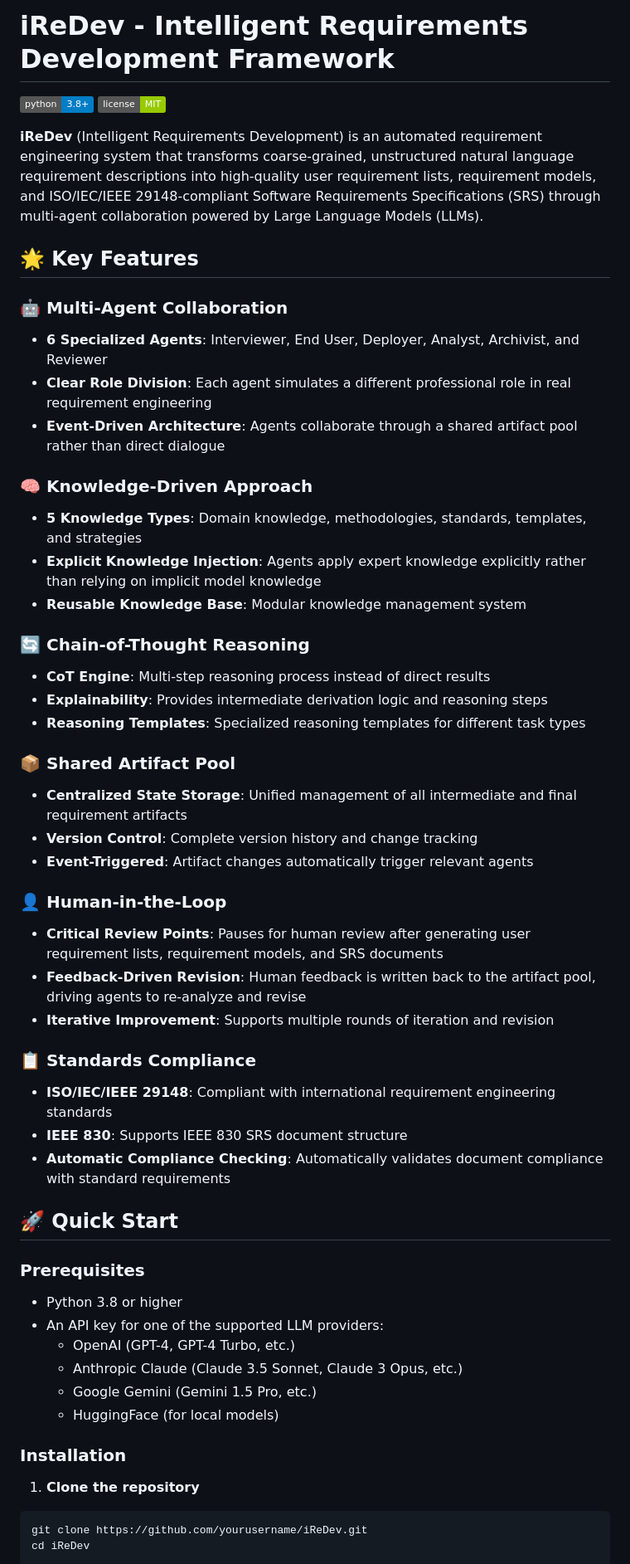
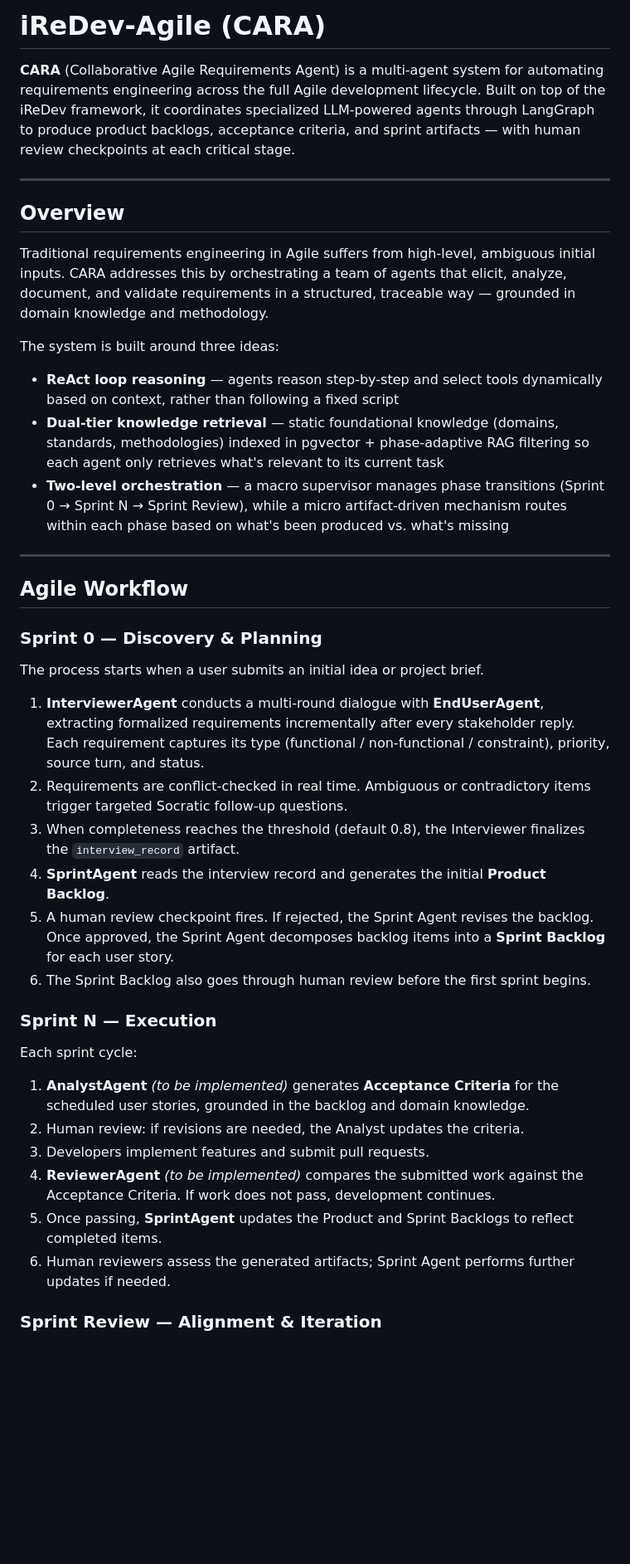
Before and after one commit to arc0social1slaver/iredev-agile, a Markdown page: README.md, the part around one of its changes. Shown at 83% size. GitHub-like rendering; badges without logos; blank space fills up the shorter version.

Commit message:
chore: update project's information

````diff
--- a/README.md
+++ b/README.md
@@ -1,58 +1,43 @@
-# iReDev - Intelligent Requirements Development Framework
+# iReDev-Agile (CARA)
 
-[![Python 3.8+](https://img.shields.io/badge/python-3.8+-blue.svg)](https://www.python.org/downloads/)
-[![License](https://img.shields.io/badge/license-MIT-green.svg)](LICENSE)
+**CARA** (Collaborative Agile Requirements Agent) is a multi-agent system for automating requirements engineering across the full Agile development lifecycle. Built on top of the iReDev framework, it coordinates specialized LLM-powered agents through LangGraph to produce product backlogs, acceptance criteria, and sprint artifacts — with human review checkpoints at each critical stage.
 
-**iReDev** (Intelligent Requirements Development) is an automated requirement engineering system that transforms coarse-grained, unstructured natural language requirement descriptions into high-quality user requirement lists, requirement models, and ISO/IEC/IEEE 29148-compliant Software Requirements Specifications (SRS) through multi-agent collaboration powered by Large Language Models (LLMs).
+---
 
-## 🌟 Key Features
+## Overview
 
-### 🤖 Multi-Agent Collaboration
-- **6 Specialized Agents**: Interviewer, End User, Deployer, Analyst, Archivist, and Reviewer
-- **Clear Role Division**: Each agent simulates a different professional role in real requirement engineering
-- **Event-Driven Architecture**: Agents collaborate through a shared artifact pool rather than direct dialogue
+Traditional requirements engineering in Agile suffers from high-level, ambiguous initial inputs. CARA addresses this by orchestrating a team of agents that elicit, analyze, document, and validate requirements in a structured, traceable way — grounded in domain knowledge and methodology.
 
-### 🧠 Knowledge-Driven Approach
-- **5 Knowledge Types**: Domain knowledge, methodologies, standards, templates, and strategies
-- **Explicit Knowledge Injection**: Agents apply expert knowledge explicitly rather than relying on implicit model knowledge
-- **Reusable Knowledge Base**: Modular knowledge management system
+The system is built around three ideas:
+- **ReAct loop reasoning** — agents reason step-by-step and select tools dynamically based on context, rather than following a fixed script
+- **Dual-tier knowledge retrieval** — static foundational knowledge (domains, standards, methodologies) indexed in pgvector + phase-adaptive RAG filtering so each agent only retrieves what's relevant to its current task
+- **Two-level orchestration** — a macro supervisor manages phase transitions (Sprint 0 → Sprint N → Sprint Review), while a micro artifact-driven mechanism routes within each phase based on what's been produced vs. what's missing
 
-### 🔄 Chain-of-Thought Reasoning
-- **CoT Engine**: Multi-step reasoning process instead of direct results
-- **Explainability**: Provides intermediate derivation logic and reasoning steps
-- **Reasoning Templates**: Specialized reasoning templates for different task types
+---
 
-### 📦 Shared Artifact Pool
-- **Centralized State Storage**: Unified management of all intermediate and final requirement artifacts
-- **Version Control**: Complete version history and change tracking
-- **Event-Triggered**: Artifact changes automatically trigger relevant agents
+## Agile Workflow
 
-### 👤 Human-in-the-Loop
-- **Critical Review Points**: Pauses for human review after generating user requirement lists, requirement models, and SRS documents
-- **Feedback-Driven Revision**: Human feedback is written back to the artifact pool, driving agents to re-analyze and revise
-- **Iterative Improvement**: Supports multiple rounds of iteration and revision
+### Sprint 0 — Discovery & Planning
 
-### 📋 Standards Compliance
-- **ISO/IEC/IEEE 29148**: Compliant with international requirement engineering standards
-- **IEEE 830**: Supports IEEE 830 SRS document structure
-- **Automatic Compliance Checking**: Automatically validates document compliance with standard requirements
+The process starts when a user submits an initial idea or project brief.
 
-## 🚀 Quick Start
+1. **InterviewerAgent** conducts a multi-round dialogue with **EndUserAgent**, extracting formalized requirements incrementally after every stakeholder reply. Each requirement captures its type (functional / non-functional / constraint), priority, source turn, and status.
+2. Requirements are conflict-checked in real time. Ambiguous or contradictory items trigger targeted Socratic follow-up questions.
+3. When completeness reaches the threshold (default 0.8), the Interviewer finalizes the `interview_record` artifact.
+4. **SprintAgent** reads the interview record and generates the initial **Product Backlog**.
+5. A human review checkpoint fires. If rejected, the Sprint Agent revises the backlog. Once approved, the Sprint Agent decomposes backlog items into a **Sprint Backlog** for each user story.
+6. The Sprint Backlog also goes through human review before the first sprint begins.
 
-### Prerequisites
+### Sprint N — Execution
 
-- Python 3.8 or higher
-- An API key for one of the supported LLM providers:
-  - OpenAI (GPT-4, GPT-4 Turbo, etc.)
-  - Anthropic Claude (Claude 3.5 Sonnet, Claude 3 Opus, etc.)
-  - Google Gemini (Gemini 1.5 Pro, etc.)
-  - HuggingFace (for local models)
+Each sprint cycle:
 
-### Installation
+1. **AnalystAgent** *(to be implemented)* generates **Acceptance Criteria** for the scheduled user stories, grounded in the backlog and domain knowledge.
+2. Human review: if revisions are needed, the Analyst updates the criteria.
+3. Developers implement features and submit pull requests.
+4. **ReviewerAgent** *(to be implemented)* compares the submitted work against the Acceptance Criteria. If work does not pass, development continues.
+5. Once passing, **SprintAgent** updates the Product and Sprint Backlogs to reflect completed items.
+6. Human reviewers assess the generated artifacts; Sprint Agent performs further updates if needed.
 
-1. **Clone the repository**
-```bash
-git clone https://github.com/yourusername/iReDev.git
-cd iReDev
-```
+### Sprint Review — Alignment & Iteration
 
````
Also changed, not shown: other parts of README.md (+122 -178 lines), CONTRIBUTING.md (deleted, +0 -94 lines).
